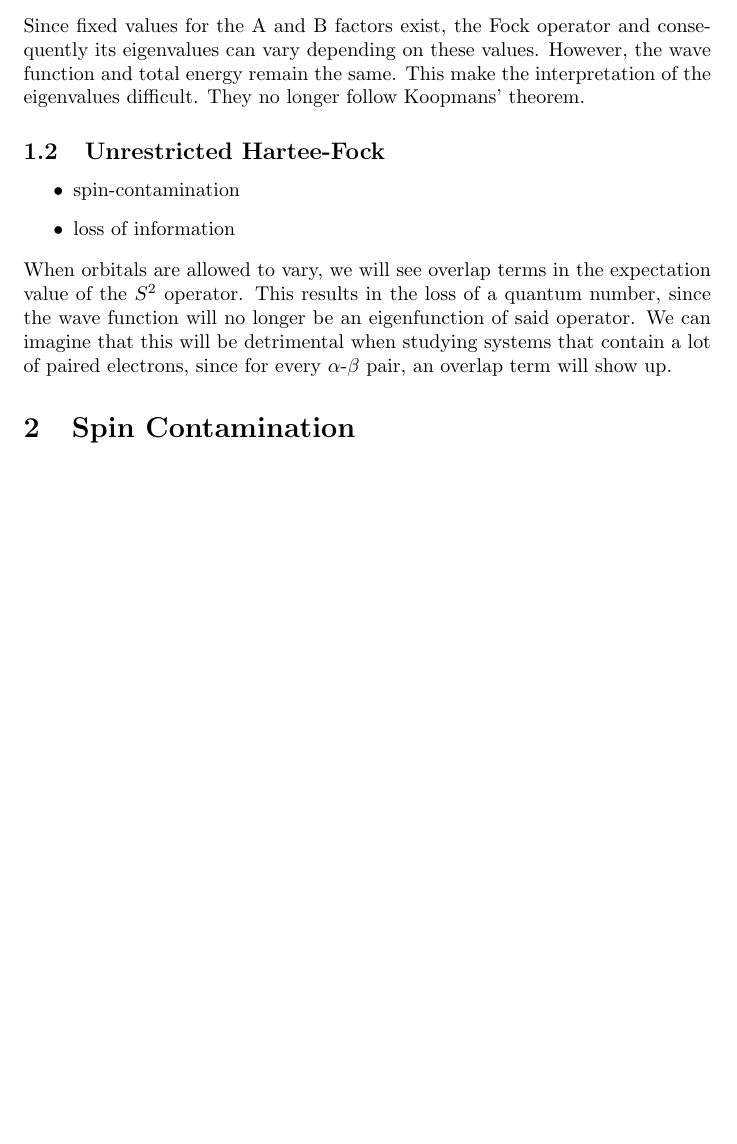
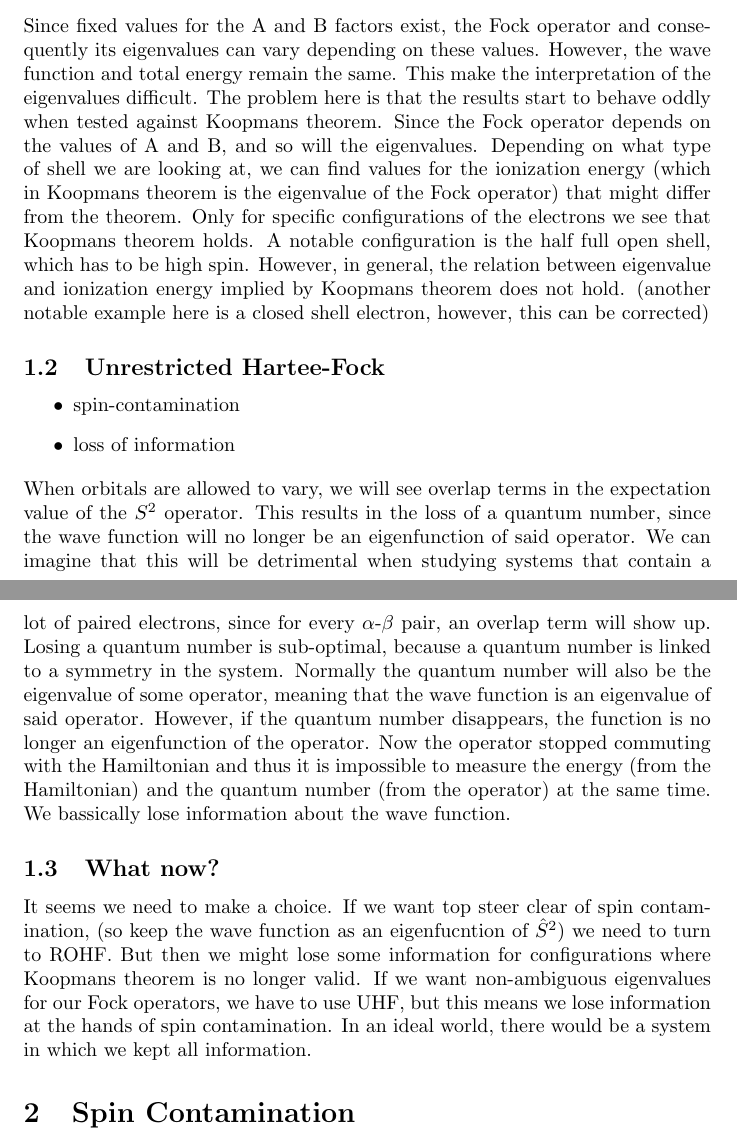
Before and after one commit to ruvdrsti/Bachelor_project, a LaTeX document (checkpoint_CUHF.tex): part of page 1 of 3 before the commit and two parts of pages 1 and 2 of 4 after it, the two joined at a grey line, cut so that both start at the same text, the shorter picture padded with empty space. Compiled offline with pdfLaTeX.

Commit message:
adressing questions

```diff
--- a/checkpoint_CUHF.tex
+++ b/checkpoint_CUHF.tex
@@ -2,6 +2,8 @@
 \usepackage[utf8]{inputenc}
 \usepackage{amsmath}
 \usepackage{braket}
+\usepackage[english]{babel}
+\setlength{\parindent}{0pt}
 \title{Checkpoint CUHF}
 \author{ruvdrsti}
 \date{March 2021}
@@ -22,8 +24,12 @@
  \begin{equation}\label{eq: ROHF fock}
      R_{cc} = A_{cc}F^\alpha_{cc} + B_{cc}F^\beta_{cc}
  \end{equation}
- Since fixed values for the A and B factors exist, the Fock operator and consequently its eigenvalues can vary depending on these values. However, the wave function and total energy
- remain the same. This make the interpretation of the eigenvalues difficult. They no longer follow Koopmans' theorem.
+Since fixed values for the A and B factors exist, the Fock operator and consequently its eigenvalues can vary depending on these values. However, the wave function and total energy
+remain the same. This make the interpretation of the eigenvalues difficult. The problem here is that the results start to behave oddly when tested against Koopmans theorem. Since the
+Fock operator depends on the values of A and B, and so will the eigenvalues. Depending on what type of shell we are looking at, we can find values for the ionization energy (which in
+Koopmans theorem is the eigenvalue of the Fock operator) that might differ from the theorem. Only for specific configurations of the electrons we see that Koopmans theorem holds. A
+notable configuration is the half full open shell, which has to be high spin. However, in general, the relation between eigenvalue and ionization energy implied by Koopmans theorem
+does not hold. (another notable example here is a closed shell electron, however, this can be corrected)
 \subsection{Unrestricted Hartee-Fock}
 \label{subsec:UHF}
 \begin{itemize}
@@ -32,7 +38,18 @@
 \end{itemize}
 When orbitals are allowed to vary, we will see overlap terms in the expectation value of the $S^2$ operator. This results in the loss of a quantum number, since the wave function
 will no longer be an eigenfunction of said operator. We can imagine that this will be detrimental when studying systems that contain a lot of paired electrons, since for
-every $\alpha$-$\beta$ pair, an overlap term will show up.
+every $\alpha$-$\beta$ pair, an overlap term will show up. Losing a quantum number is sub-optimal, because a quantum number is linked to a symmetry in the system. Normally the quantum
+number will also be the eigenvalue of some operator, meaning that the wave function is an eigenvalue of said operator. However, if the quantum number disappears, the function is no
+longer an eigenfunction of the operator. Now the operator stopped commuting with the Hamiltonian and thus it is impossible to measure the energy (from the Hamiltonian) and the quantum
+number (from the operator) at the same time. We bassically lose information about the wave function.
+
+\subsection{What now?}
+\label{subsec:outlook}
+It seems we need to make a choice. If we want top steer clear of spin contamination, (so keep the wave function as an eigenfucntion of $\hat{S}^2$) we need to turn to ROHF. But then
+we might lose some information for configurations where Koopmans theorem is no longer valid. If we want non-ambiguous eigenvalues for our Fock operators, we have to use UHF, but this
+means we lose information at the hands of spin contamination. In an ideal world, there would be a system in which we kept all information.
+
+
 
 \section{Spin Contamination}
 \label{sec:spincon}
```
Also changed, not shown: checkpoint_CUHF.pdf.
